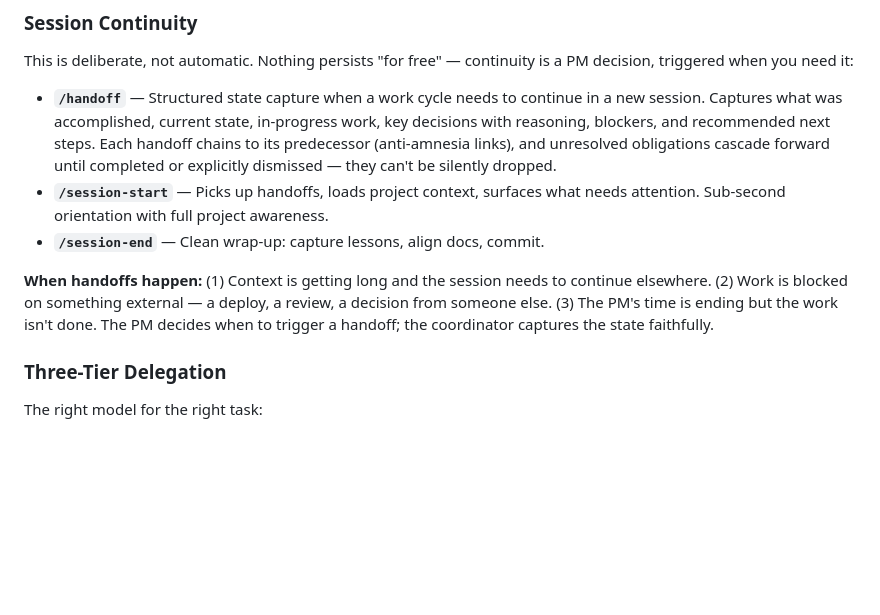
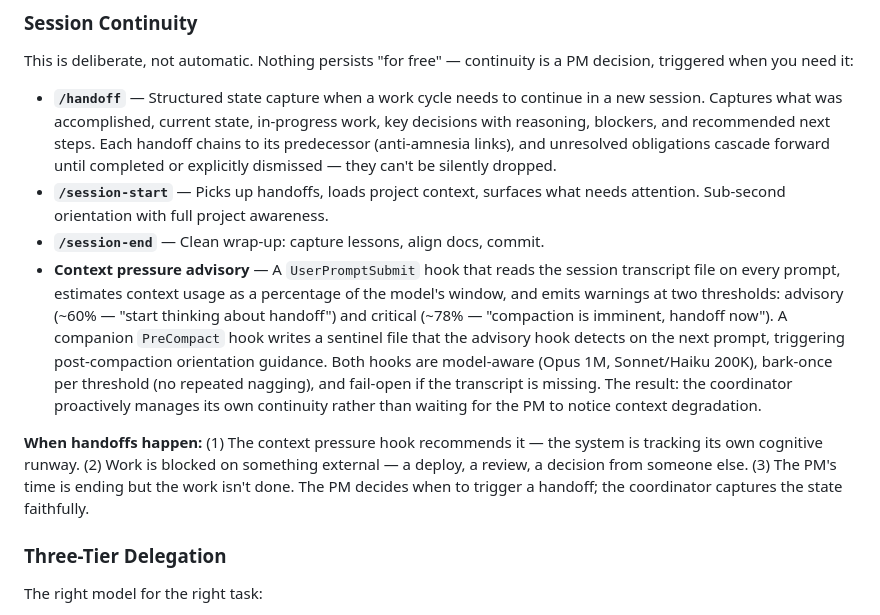
Before and after one commit to oduffy-delphi/coordinator-claude, a Markdown page: README.md, the part around the change. Rendered like a GitHub page; blank space fills up the shorter version.

Commit message:
docs: document context pressure advisory hook in README
Co-Authored-By: Claude Opus 4.6 (1M context) <noreply@anthropic.com>

```diff
--- a/README.md
+++ b/README.md
@@ -88,8 +88,9 @@ This is deliberate, not automatic. Nothing persists "for free" — continuity is
 - **`/handoff`** — Structured state capture when a work cycle needs to continue in a new session. Captures what was accomplished, current state, in-progress work, key decisions with reasoning, blockers, and recommended next steps. Each handoff chains to its predecessor (anti-amnesia links), and unresolved obligations cascade forward until completed or explicitly dismissed — they can't be silently dropped.
 - **`/session-start`** — Picks up handoffs, loads project context, surfaces what needs attention. Sub-second orientation with full project awareness.
 - **`/session-end`** — Clean wrap-up: capture lessons, align docs, commit.
+- **Context pressure advisory** — A `UserPromptSubmit` hook that reads the session transcript file on every prompt, estimates context usage as a percentage of the model's window, and emits warnings at two thresholds: advisory (~60% — "start thinking about handoff") and critical (~78% — "compaction is imminent, handoff now"). A companion `PreCompact` hook writes a sentinel file that the advisory hook detects on the next prompt, triggering post-compaction orientation guidance. Both hooks are model-aware (Opus 1M, Sonnet/Haiku 200K), bark-once per threshold (no repeated nagging), and fail-open if the transcript is missing. The result: the coordinator proactively manages its own continuity rather than waiting for the PM to notice context degradation.
 
-**When handoffs happen:** (1) Context is getting long and the session needs to continue elsewhere. (2) Work is blocked on something external — a deploy, a review, a decision from someone else. (3) The PM's time is ending but the work isn't done. The PM decides when to trigger a handoff; the coordinator captures the state faithfully.
+**When handoffs happen:** (1) The context pressure hook recommends it — the system is tracking its own cognitive runway. (2) Work is blocked on something external — a deploy, a review, a decision from someone else. (3) The PM's time is ending but the work isn't done. The PM decides when to trigger a handoff; the coordinator captures the state faithfully.
 
 ### Three-Tier Delegation
 
```
